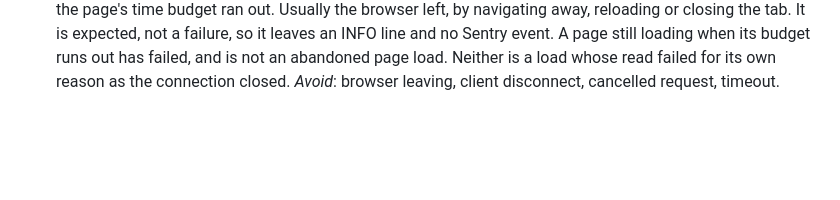
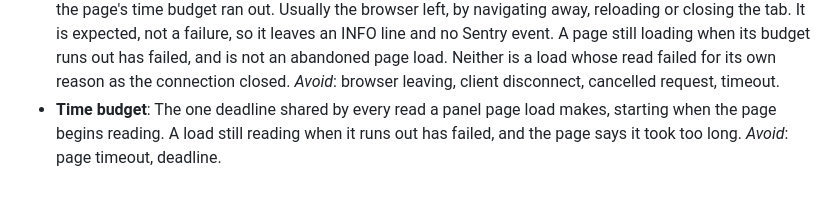
Before and after one commit to 7Cav/cavbot2, a Markdown page: CONTEXT.md, the part around the change. GitHub-like rendering; blank space fills up the shorter version.

Commit message:
docs(panel): define the time budget
The Abandoned page load entry leans on the page's time budget without
defining it. #395 is built on the term, so it gets its own entry: the
one deadline every read of a panel page load shares, starting when the
page begins reading.

Refs #395

> *This was generated by AI*

```diff
--- a/CONTEXT.md
+++ b/CONTEXT.md
@@ -414,3 +414,7 @@ error signal. See ADR 0011.
   abandoned page load. Neither is a load whose read failed for its own
   reason as the connection closed.
   _Avoid_: browser leaving, client disconnect, cancelled request, timeout.
+- **Time budget**: The one deadline shared by every read a panel page load
+  makes, starting when the page begins reading. A load still reading when it
+  runs out has failed, and the page says it took too long.
+  _Avoid_: page timeout, deadline.
```
